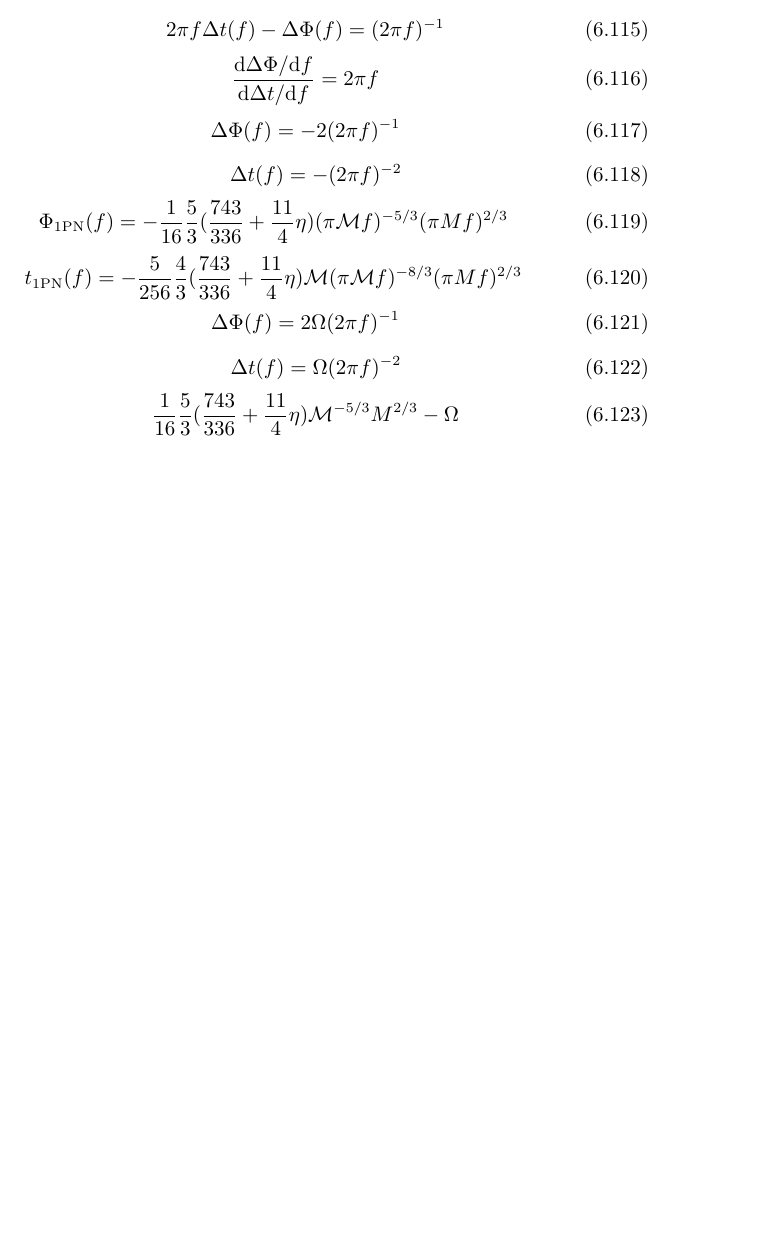
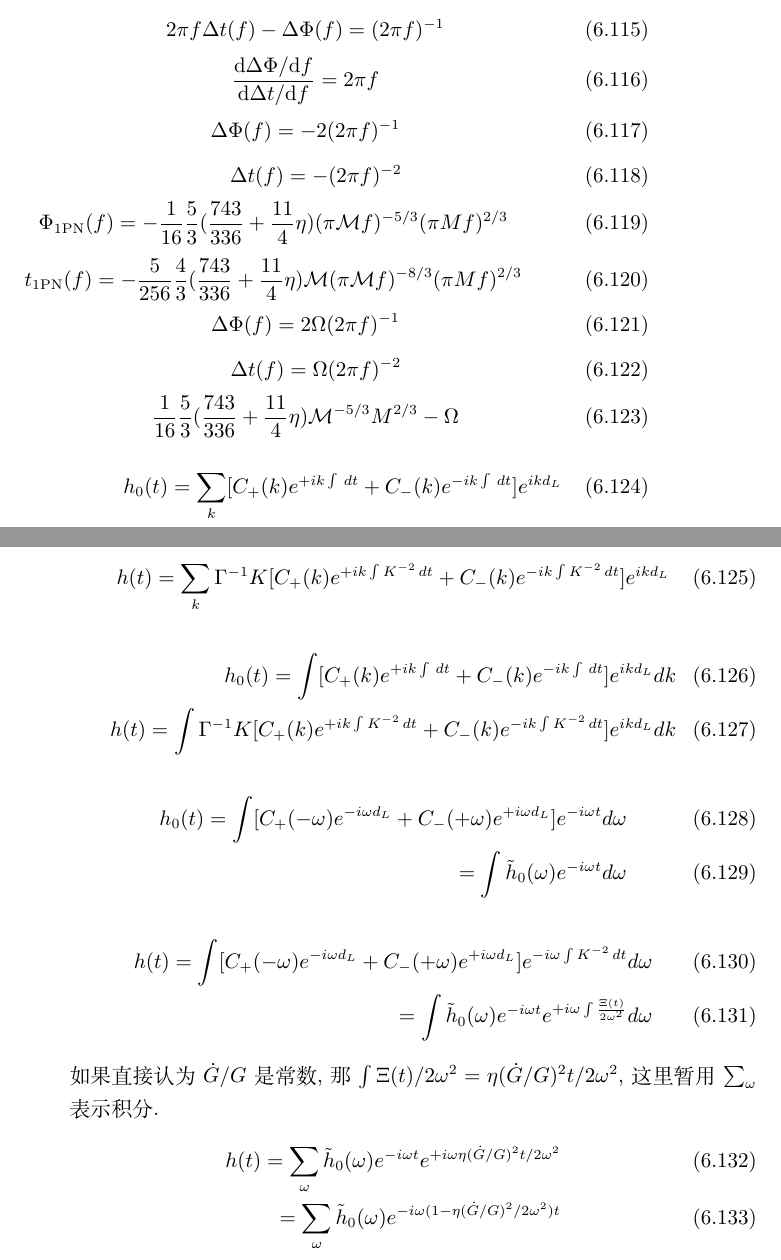
Before and after one commit to GasinAn/GWAstroNotes, a LaTeX book (GWAstroNotes.tex, which reads __chapter__/varying_G.tex): part of page 29 of 31 before the commit and two parts of pages 29 and 30 of 31 after it, the two joined at a grey line, cut so that both start at the same text, the shorter picture padded with empty space. Compiled offline with XeLaTeX.

Commit message:
add time modification of phase in varying G

```diff
--- a/__chapter__/varying_G.tex
+++ b/__chapter__/varying_G.tex
@@ -468,8 +468,27 @@ $\Xi\neq\text{const}$, $\Xi(z)=\kappa^2\tilde{\Xi}(\tilde{z})$, where $\tilde{z}
 \begin{equation}
     \frac{1}{16}\frac{5}{3}(\frac{743}{336}+\frac{11}{4}\eta)\mathcal{M}^{-5/3}M^{2/3}-\Omega
 \end{equation}
-\begin{comment}
-\begin{equation}
-    \tilde{h}(f)=\mathcal{A} f^{-7/6}e^{i[2\pi ft_\text{c}-\phi_\text{c}-\frac{\pi}{4}+\frac{3}{128}(\pi\mathcal{M}f)^{-5/3}-\Omega(2\pi f)^{-1}]}
-\end{equation}
-\begin{equation}
+\begin{eqnarray}
+    h_0(t)=\sum_k[C_+(k)e^{+ik\int\,dt}+C_-(k)e^{-ik\int\,dt}]e^{ikd_L}\\
+    h(t)=\sum_k\Gamma^{-1}K[C_+(k)e^{+ik\int K^{-2}\,dt}+C_-(k)e^{-ik\int K^{-2}\,dt}]e^{ikd_L}
+\end{eqnarray}
+\begin{eqnarray}
+    h_0(t)=\int[C_+(k)e^{+ik\int\,dt}+C_-(k)e^{-ik\int\,dt}]e^{ikd_L}dk\\
+    h(t)=\int\Gamma^{-1}K[C_+(k)e^{+ik\int K^{-2}\,dt}+C_-(k)e^{-ik\int K^{-2}\,dt}]e^{ikd_L}dk
+\end{eqnarray}
+\begin{eqnarray}
+    h_0(t)
+    =\int[C_+(-\omega)e^{-i\omega d_L}+C_-(+\omega)e^{+i\omega d_L}]e^{-i\omega t}d\omega\\
+    =\int\tilde{h}_0(\omega)e^{-i\omega t}d\omega
+\end{eqnarray}
+\begin{eqnarray}
+    h(t)
+    =\int[C_+(-\omega)e^{-i\omega d_L}+C_-(+\omega)e^{+i\omega d_L}]e^{-i\omega \int K^{-2}\,dt}d\omega\\
+    =\int\tilde{h}_0(\omega)e^{-i\omega t}e^{+i\omega \int\frac{\Xi(t)}{2\omega^2}}d\omega
+\end{eqnarray}
+如果直接认为${\dot{G}}/{G}$是常数, 那$\int{\Xi(t)}/{2\omega^2}=\eta({\dot{G}}/{G})^2t/{2\omega^2}$, 这里暂用$\sum_\omega$表示积分.
+\begin{eqnarray}
+    h(t)
+    =\sum_\omega\tilde{h}_0(\omega)e^{-i\omega t}e^{+i\omega \eta({\dot{G}}/{G})^2t/{2\omega^2}}\\
+    =\sum_\omega\tilde{h}_0(\omega)e^{-i\omega(1-\eta({\dot{G}}/{G})^2/{2\omega^2}) t}
+\end{eqnarray}
```
Also changed, not shown: GWAstroNotes.pdf, __chapter__/varying_G.tex (18 more changed lines), 1 other file.
